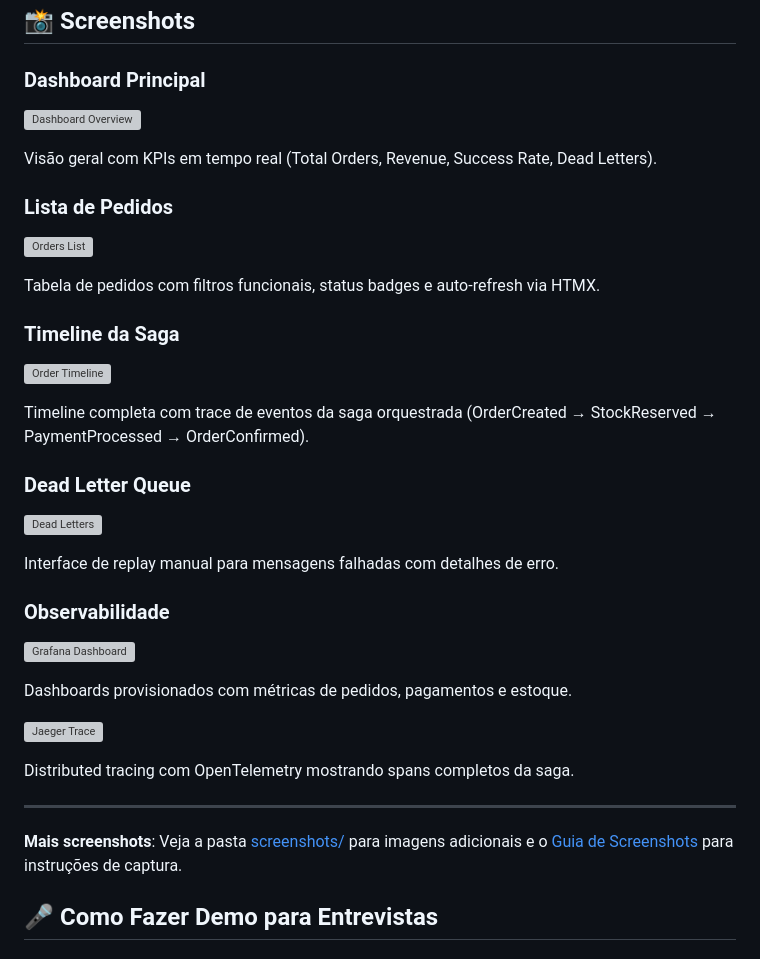
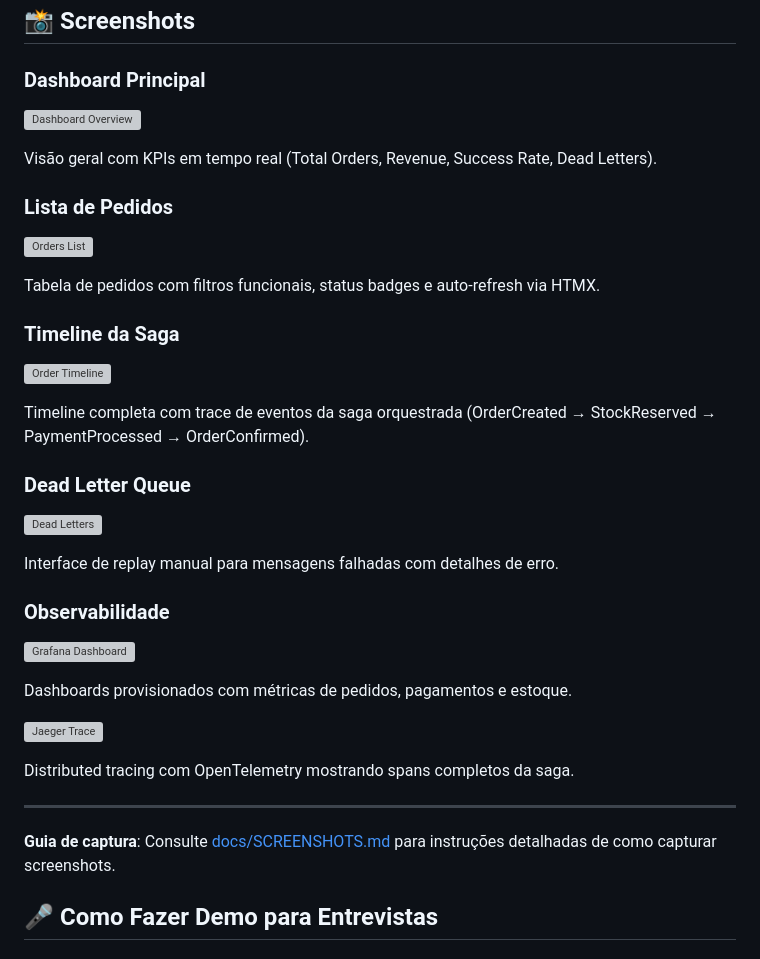
Before and after one commit to gabrielpeixoto-git/orquestra, a Markdown page: README.md, the part around one of its changes. GitHub-like rendering; grey boxes are pictures that could not be loaded.

```diff
--- a/README.md
+++ b/README.md
@@ -93,7 +93,7 @@ Distributed tracing com OpenTelemetry mostrando spans completos da saga.
 
 ---
 
-**Mais screenshots**: Veja a pasta [screenshots/](screenshots/) para imagens adicionais e o [Guia de Screenshots](docs/SCREENSHOTS.md) para instruções de captura.
+**Guia de captura**: Consulte [docs/SCREENSHOTS.md](docs/SCREENSHOTS.md) para instruções detalhadas de como capturar screenshots.
 
 ## 🎤 Como Fazer Demo para Entrevistas
 
```
Also changed, not shown: other parts of README.md (+6 -6 lines), screenshots/README.md (deleted, +0 -53 lines).
